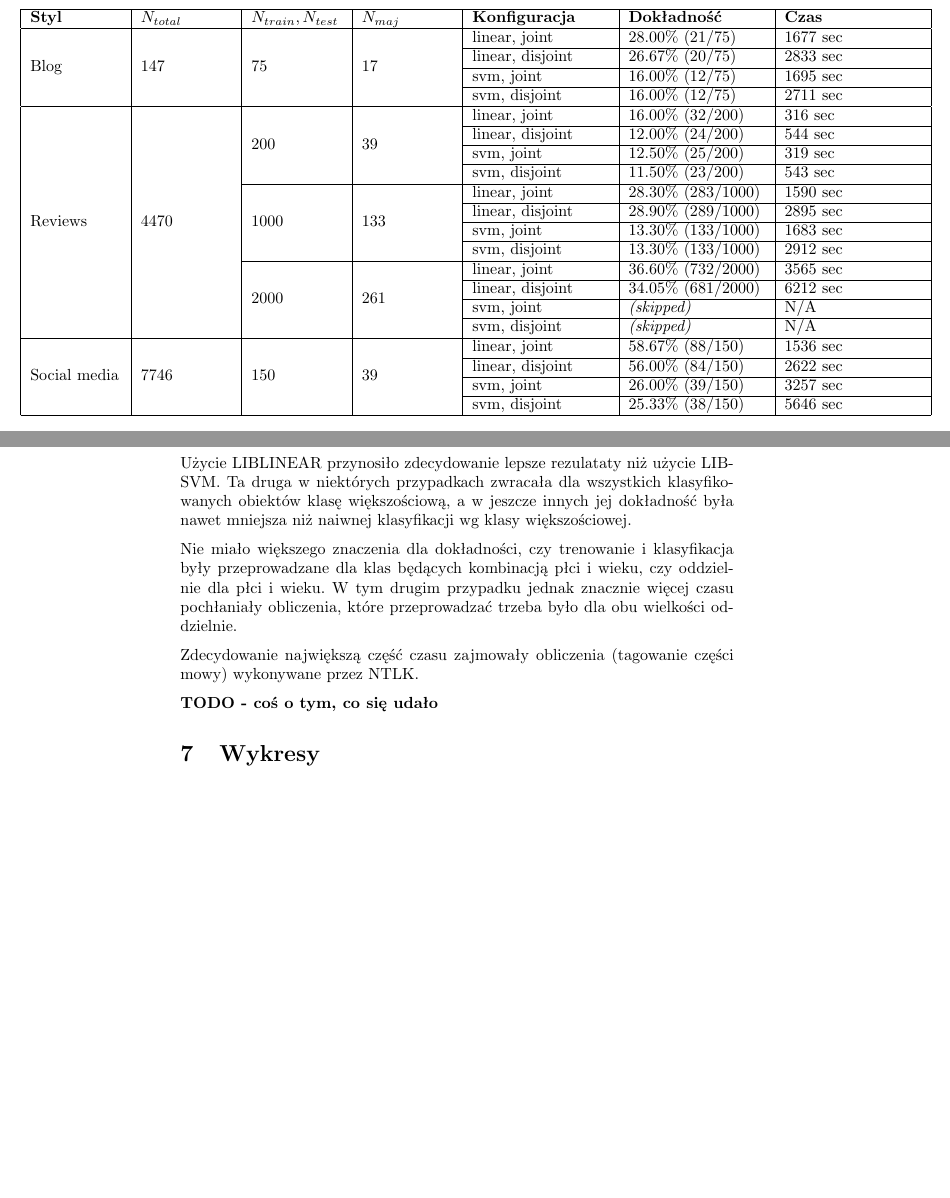
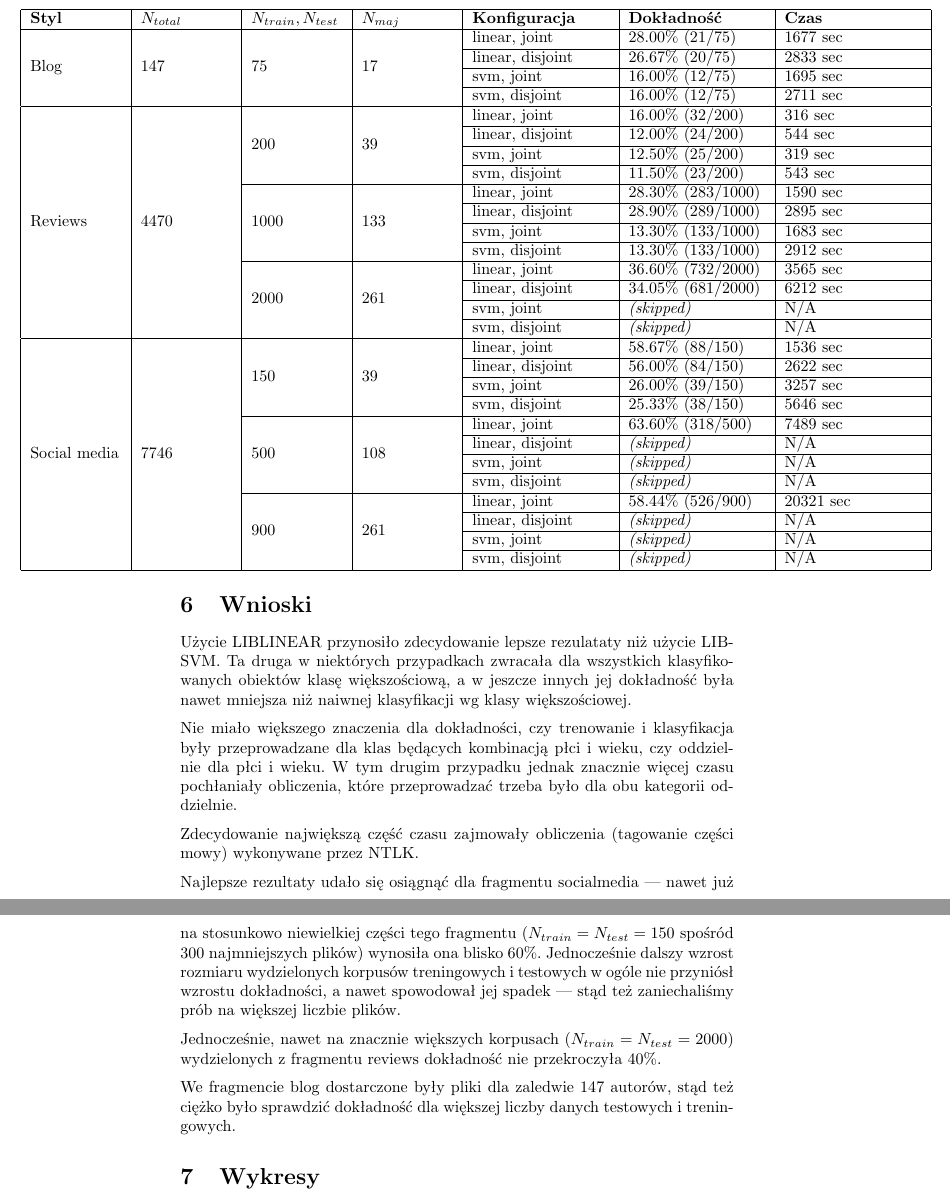
Before and after one commit to PawelLipski/author-profiler, a LaTeX document (docs/author-profiler-manual.tex): two parts of pages 3 and 4 of 5 before the commit and two parts of pages 4 and 5 of 6 after it, joined at a grey line, cut so that both start at the same text, the shorter picture padded with empty space. Compiled offline with pdfLaTeX.

Commit message:
Complete the docs, fix all-options-run.sh

```diff
--- a/docs/author-profiler-manual.tex
+++ b/docs/author-profiler-manual.tex
@@ -149,29 +153,55 @@ svm, joint & \textit{(skipped)} & N/A \\  \cline{5-7}
 & & & &
 svm, disjoint & \textit{(skipped)} & N/A \\  \hline
 
-\multirow{4}{*}{Social media} & \multirow{4}{*}{7746} & \multirow{4}{*}{150} & \multirow{4}{*}{39} &
+
+\multirow{12}{*}{Social media} & \multirow{12}{*}{7746} & \multirow{4}{*}{150} & \multirow{4}{*}{39} &
 linear, joint & 58.67\% (88/150) & 1536  sec \\  \cline{5-7}
 & & & &
 linear, disjoint & 56.00\% (84/150) & 2622 sec \\  \cline{5-7}
 & & & &
 svm, joint & 26.00\% (39/150) & 3257 sec \\  \cline{5-7}
 & & & &
-svm, disjoint & 25.33\% (38/150) & 5646 sec \\  \hline
+svm, disjoint & 25.33\% (38/150) & 5646 sec \\  \cline{3-7}
+
+& & \multirow{4}{*}{500} & \multirow{4}{*}{108} &
+linear, joint & 63.60\% (318/500) & 7489 sec \\  \cline{5-7}
+& & & &
+linear, disjoint & \textit{(skipped)} & N/A \\  \cline{5-7}
+& & & &
+svm, joint & \textit{(skipped)} & N/A \\  \cline{5-7}
+& & & &
+svm, disjoint & \textit{(skipped)} & N/A \\  \cline{3-7}
+
+& & \multirow{4}{*}{900} & \multirow{4}{*}{261} &
+linear, joint & 58.44\% (526/900) & 20321 sec \\  \cline{5-7}
+& & & &
+linear, disjoint & \textit{(skipped)} & N/A \\  \cline{5-7}
+& & & &
+svm, joint & \textit{(skipped)} & N/A \\  \cline{5-7}
+& & & &
+svm, disjoint & \textit{(skipped)} & N/A \\  \hline
 
 
 \end{tabular}
 
 \end{adjustwidth}
 
+
+
 \section{Wnioski}
 
 Użycie LIBLINEAR przynosiło zdecydowanie lepsze rezulataty niż użycie LIBSVM. Ta druga w niektórych przypadkach zwracała dla wszystkich klasyfikowanych obiektów klasę większościową, a w jeszcze innych jej dokładność była nawet mniejsza niż naiwnej klasyfikacji wg klasy większościowej.
 
-Nie miało większego znaczenia dla dokładności, czy trenowanie i klasyfikacja były przeprowadzane dla klas będących kombinacją płci i wieku, czy oddzielnie dla płci i wieku. W tym drugim przypadku jednak znacznie więcej czasu pochłaniały obliczenia, które przeprowadzać trzeba było dla obu wielkości oddzielnie.
+Nie miało większego znaczenia dla dokładności, czy trenowanie i klasyfikacja były przeprowadzane dla klas będących kombinacją płci i wieku, czy oddzielnie dla płci i wieku. W tym drugim przypadku jednak znacznie więcej czasu pochłaniały obliczenia, które przeprowadzać trzeba było dla obu kategorii oddzielnie.
 
 Zdecydowanie największą część czasu zajmowały obliczenia (tagowanie części mowy) wykonywane przez NTLK.
 
-\textbf{TODO - coś o tym, co się udało}
+Najlepsze rezultaty udało się osiągnąć dla fragmentu socialmedia --- nawet już na stosunkowo niewielkiej części tego fragmentu ($N_{train} = N_{test} =150$ spośród 300 najmniejszych plików) wynosiła ona blisko 60\%. Jednocześnie dalszy wzrost rozmiaru wydzielonych korpusów treningowych i testowych w ogóle nie przyniósł wzrostu dokładności, a nawet spowodował jej spadek --- stąd też zaniechaliśmy prób na większej liczbie plików.
+
+Jednocześnie, nawet na znacznie większych korpusach ($N_{train} = N_{test} = 2000$) wydzielonych z fragmentu reviews dokładność nie przekroczyła 40\%.
+
+We fragmencie blog dostarczone były pliki dla zaledwie 147 autorów, stąd też ciężko było sprawdzić dokładność dla większej liczby danych testowych i treningowych.
+
 
 \section{Wykresy}
 
```
Also changed, not shown: docs/author-profiler-manual.pdf, docs/author-profiler-manual.tex (4 more changed lines), 1 other file.
